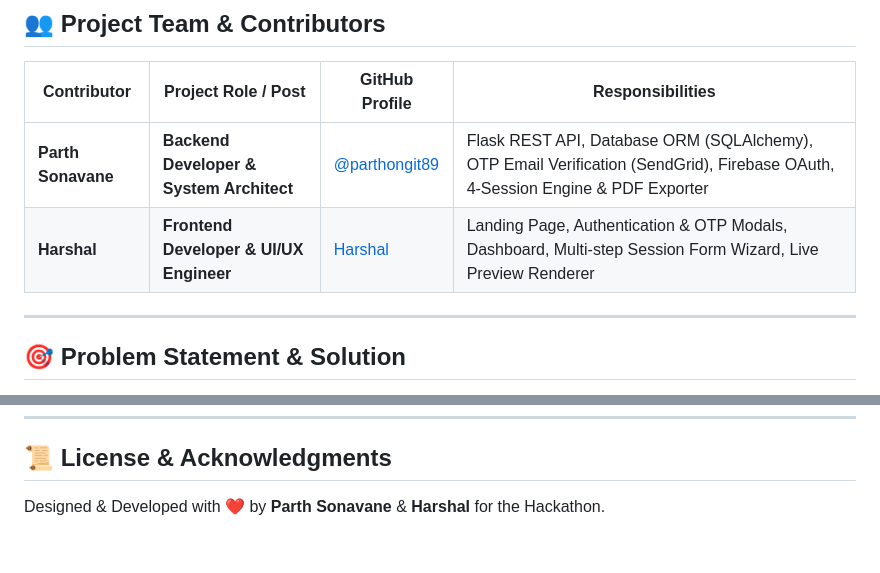
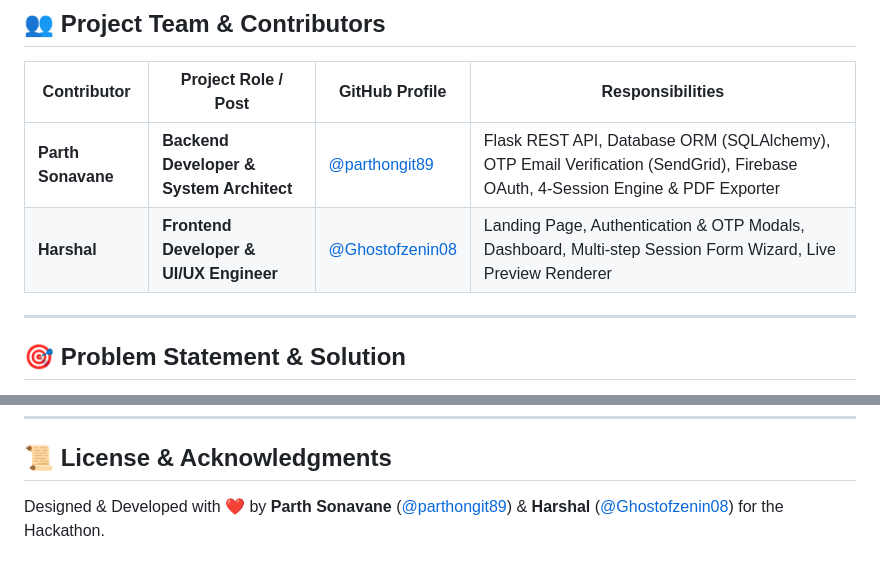
Before and after one commit to parthongit89/ResuMatch, a Markdown page: README.md, 2 parts joined by grey strips. Rendered like a GitHub page.

Commit message:
docs: Fix Harshal's GitHub profile link in README.md to @Ghostofzenin08

```diff
--- a/README.md
+++ b/README.md
@@ -10,7 +10,7 @@
 | Contributor | Project Role / Post | GitHub Profile | Responsibilities |
 |---|---|---|---|
 | **Parth Sonavane** | **Backend Developer & System Architect** | [@parthongit89](https://github.com/parthongit89) | Flask REST API, Database ORM (SQLAlchemy), OTP Email Verification (SendGrid), Firebase OAuth, 4-Session Engine & PDF Exporter |
-| **Harshal** | **Frontend Developer & UI/UX Engineer** | [Harshal](https://github.com/parthongit89) | Landing Page, Authentication & OTP Modals, Dashboard, Multi-step Session Form Wizard, Live Preview Renderer |
+| **Harshal** | **Frontend Developer & UI/UX Engineer** | [@Ghostofzenin08](https://github.com/Ghostofzenin08) | Landing Page, Authentication & OTP Modals, Dashboard, Multi-step Session Form Wizard, Live Preview Renderer |
 
 ---
 
@@ -158,4 +158,4 @@ ResuMatch/
 ---
 
 ## 📜 License & Acknowledgments
-Designed & Developed with ❤️ by **Parth Sonavane** & **Harshal** for the Hackathon.
+Designed & Developed with ❤️ by **Parth Sonavane** ([@parthongit89](https://github.com/parthongit89)) & **Harshal** ([@Ghostofzenin08](https://github.com/Ghostofzenin08)) for the Hackathon.
```
